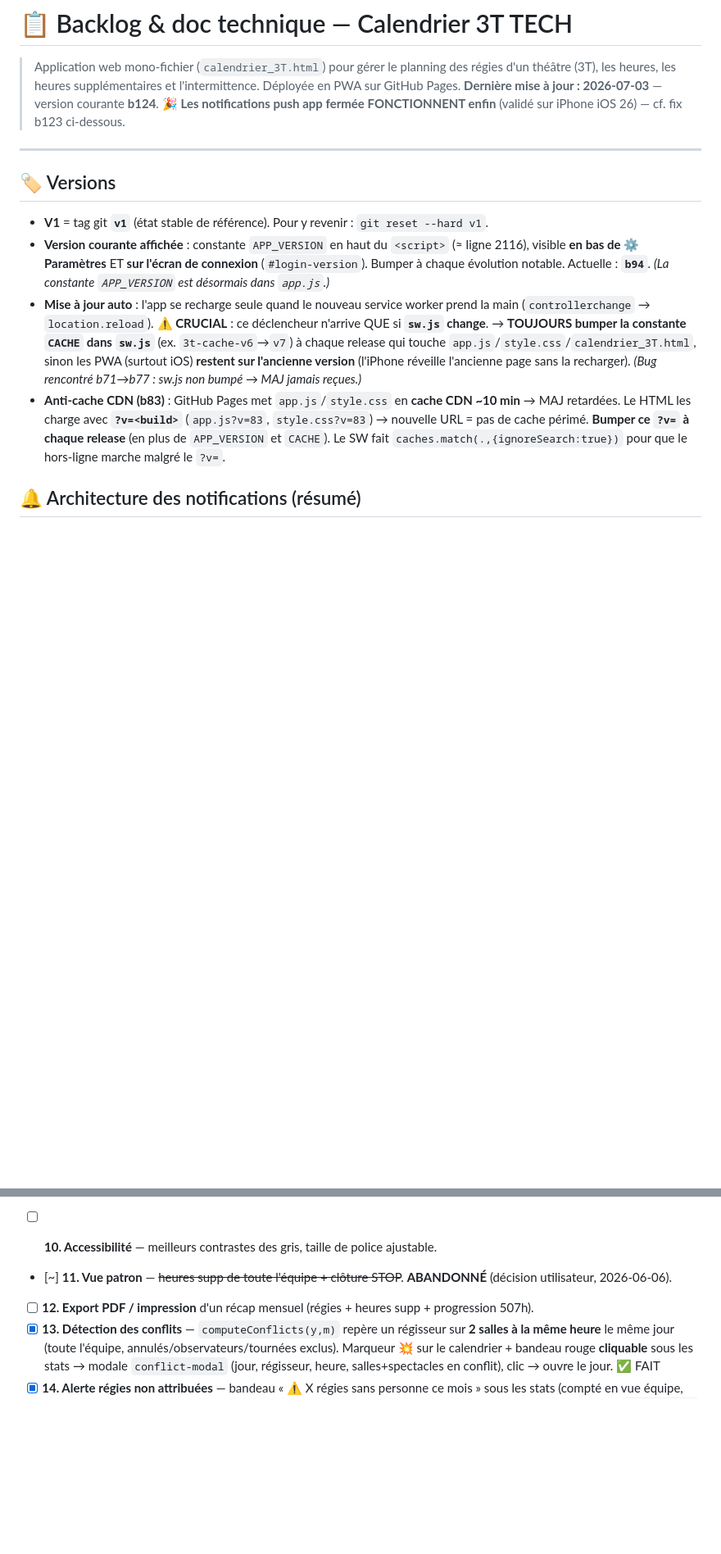
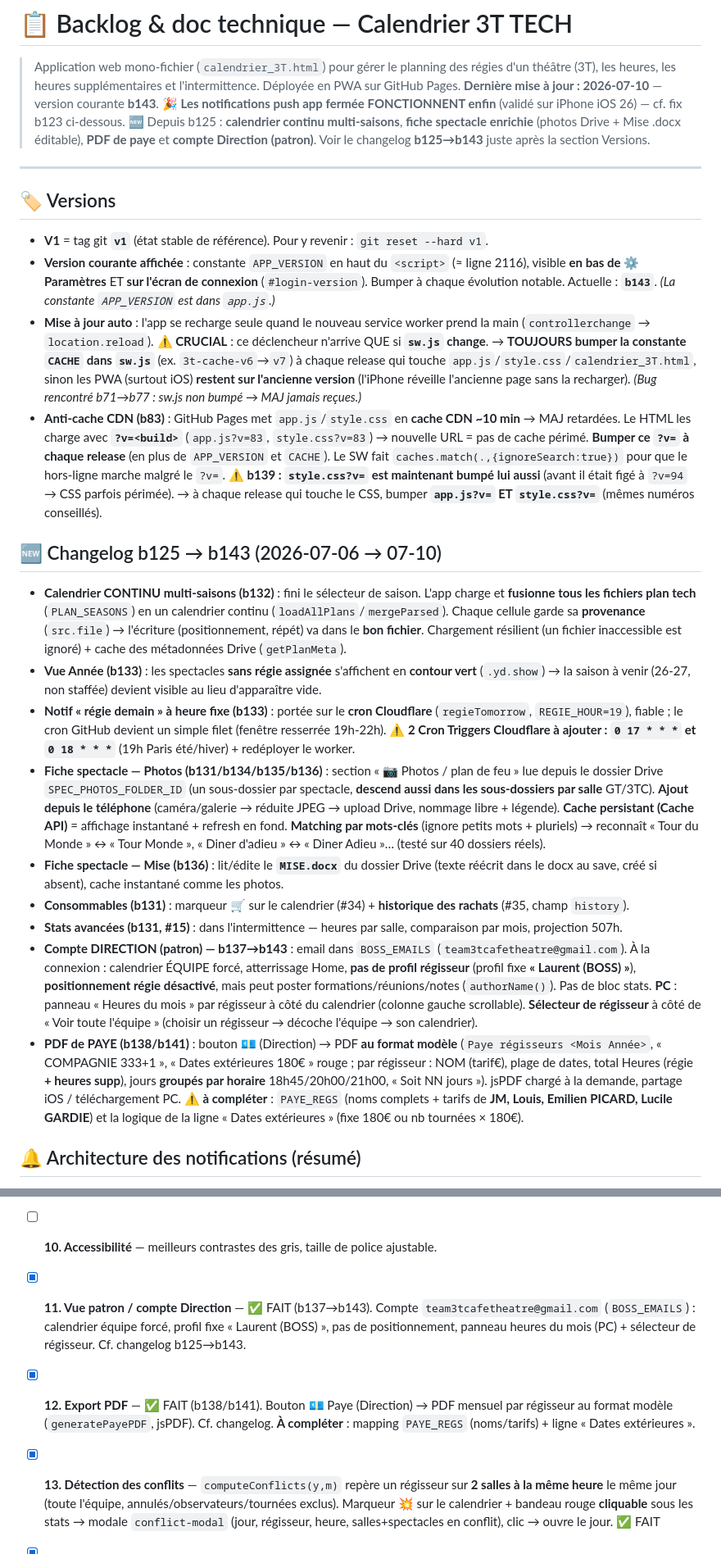
Before and after one commit to nano66explosion/APP3T, a Markdown page: BACKLOG.md, 2 parts joined by grey strips. Shown at 82% size. Rendered like a GitHub page; blank space fills up the shorter version.

Commit message:
Backlog : changelog b125->b143 (calendrier continu, fiche enrichie, PDF paye, compte Direction)
Co-Authored-By: Claude Opus 4.8 <noreply@anthropic.com>

```diff
--- a/BACKLOG.md
+++ b/BACKLOG.md
@@ -3,8 +3,10 @@
 > Application web mono-fichier (`calendrier_3T.html`) pour gérer le planning des régies
 > d'un théâtre (3T), les heures, les heures supplémentaires et l'intermittence.
 > Déployée en PWA sur GitHub Pages.
-> **Dernière mise à jour : 2026-07-03** — version courante **b124**.
+> **Dernière mise à jour : 2026-07-10** — version courante **b143**.
 > 🎉 **Les notifications push app fermée FONCTIONNENT enfin** (validé sur iPhone iOS 26) — cf. fix b123 ci-dessous.
+> 🆕 Depuis b125 : **calendrier continu multi-saisons**, **fiche spectacle enrichie** (photos Drive + Mise .docx éditable),
+> **PDF de paye** et **compte Direction (patron)**. Voir le changelog **b125→b143** juste après la section Versions.
 
 ---
 
@@ -13,7 +15,7 @@
 - **V1** = tag git **`v1`** (état stable de référence). Pour y revenir : `git reset --hard v1`.
 - **Version courante affichée** : constante `APP_VERSION` en haut du `<script>` (≈ ligne 2116),
   visible **en bas de ⚙️ Paramètres** ET **sur l'écran de connexion** (`#login-version`).
-  Bumper à chaque évolution notable. Actuelle : **`b94`**. *(La constante `APP_VERSION` est désormais dans `app.js`.)*
+  Bumper à chaque évolution notable. Actuelle : **`b143`**. *(La constante `APP_VERSION` est dans `app.js`.)*
 - **Mise à jour auto** : l'app se recharge seule quand le nouveau service worker prend la main
   (`controllerchange` → `location.reload`). **⚠️ CRUCIAL** : ce déclencheur n'arrive QUE si **`sw.js` change**.
   → **TOUJOURS bumper la constante `CACHE` dans `sw.js`** (ex. `3t-cache-v6`→`v7`) à chaque release qui touche
@@ -23,6 +25,39 @@
   Le HTML les charge avec **`?v=<build>`** (`app.js?v=83`, `style.css?v=83`) → nouvelle URL = pas de cache périmé.
   **Bumper ce `?v=` à chaque release** (en plus de `APP_VERSION` et `CACHE`). Le SW fait `caches.match(.,{ignoreSearch:true})`
   pour que le hors-ligne marche malgré le `?v=`.
+  **⚠️ b139 : `style.css?v=` est maintenant bumpé lui aussi** (avant il était figé à `?v=94` → CSS parfois périmée).
+  → à chaque release qui touche le CSS, bumper **`app.js?v=` ET `style.css?v=`** (mêmes numéros conseillés).
+
+## 🆕 Changelog b125 → b143 (2026-07-06 → 07-10)
+
+- **Calendrier CONTINU multi-saisons (b132)** : fini le sélecteur de saison. L'app charge et **fusionne tous les
+  fichiers plan tech** (`PLAN_SEASONS`) en un calendrier continu (`loadAllPlans`/`mergeParsed`). Chaque cellule garde
+  sa **provenance** (`src.file`) → l'écriture (positionnement, répét) va dans le **bon fichier**. Chargement résilient
+  (un fichier inaccessible est ignoré) + cache des métadonnées Drive (`getPlanMeta`).
+- **Vue Année (b133)** : les spectacles **sans régie assignée** s'affichent en **contour vert** (`.yd.show`) → la saison
+  à venir (26-27, non staffée) devient visible au lieu d'apparaître vide.
+- **Notif « régie demain » à heure fixe (b133)** : portée sur le **cron Cloudflare** (`regieTomorrow`, `REGIE_HOUR=19`),
+  fiable ; le cron GitHub devient un simple filet (fenêtre resserrée 19h-22h). **⚠️ 2 Cron Triggers Cloudflare à ajouter :
+  `0 17 * * *` et `0 18 * * *`** (19h Paris été/hiver) + redéployer le worker.
+- **Fiche spectacle — Photos (b131/b134/b135/b136)** : section « 📷 Photos / plan de feu » lue depuis le dossier Drive
+  `SPEC_PHOTOS_FOLDER_ID` (un sous-dossier par spectacle, **descend aussi dans les sous-dossiers par salle** GT/3TC).
+  **Ajout depuis le téléphone** (caméra/galerie → réduite JPEG → upload Drive, nommage libre + légende). **Cache
+  persistant (Cache API)** = affichage instantané + refresh en fond. **Matching par mots-clés** (ignore petits mots +
+  pluriels) → reconnaît « Tour du Monde » ↔ « Tour Monde », « Diner d'adieu » ↔ « Diner Adieu »… (testé sur 40 dossiers réels).
+- **Fiche spectacle — Mise (b136)** : lit/édite le **`MISE.docx`** du dossier Drive (texte réécrit dans le docx au save,
+  créé si absent), cache instantané comme les photos.
+- **Consommables (b131)** : marqueur 🛒 sur le calendrier (#34) + **historique des rachats** (#35, champ `history`).
+- **Stats avancées (b131, #15)** : dans l'intermittence — heures par salle, comparaison par mois, projection 507h.
+- **Compte DIRECTION (patron) — b137→b143** : email dans `BOSS_EMAILS` (`team3tcafetheatre@gmail.com`). À la connexion :
+  calendrier ÉQUIPE forcé, atterrissage Home, **pas de profil régisseur** (profil fixe **« Laurent (BOSS) »**),
+  **positionnement régie désactivé**, mais peut poster formations/réunions/notes (`authorName()`). Pas de bloc stats.
+  **PC** : panneau « Heures du mois » par régisseur à côté du calendrier (colonne gauche scrollable). **Sélecteur de
+  régisseur** à côté de « Voir toute l'équipe » (choisir un régisseur → décoche l'équipe → son calendrier).
+- **PDF de PAYE (b138/b141)** : bouton 💶 (Direction) → PDF **au format modèle** (`Paye régisseurs <Mois Année>`,
+  « COMPAGNIE 333+1 », « Dates extérieures 180€ » rouge ; par régisseur : NOM (tarif€), plage de dates, total Heures
+  (régie **+ heures supp**), jours **groupés par horaire** 18h45/20h00/21h00, « Soit NN jours »). jsPDF chargé à la
+  demande, partage iOS / téléchargement PC. **⚠️ à compléter** : `PAYE_REGS` (noms complets + tarifs de **JM, Louis,
+  Emilien PICARD, Lucile GARDIE**) et la logique de la ligne « Dates extérieures » (fixe 180€ ou nb tournées × 180€).
 
 ## 🔔 Architecture des notifications (résumé)
 
@@ -547,8 +582,11 @@ HSUPP_FOLDER_ID   = 1-HR96E9cjorFO9j9navxlQ1MKEVg9_7v   (dossier heures supp + b
 - [x] **8. Pastilles colorées pour les rôles** — point couleur par rôle (titulaire vert / doublon bleu / observateur anneau gris / formateur ambre) au lieu des tags texte `(obs.)`/`(form.)`. Helper `roleDot()`, légende mise à jour. ✅ FAIT
 - [x] **9. Thème clair** — variables CSS claires (`:root[data-theme="light"]`), bouton bascule **dès la page de connexion** ET dans ⚙️ Paramètres, mémorisé en localStorage (`3t_theme`), `theme-color` synchronisé. Boutons inversés corrigés (`color:var(--bg)` au lieu de `#0f0f0f`). ✅ FAIT
 - [ ] **10. Accessibilité** — meilleurs contrastes des gris, taille de police ajustable.
-- [~] **11. Vue patron** — ~~heures supp de toute l'équipe + clôture STOP~~. **ABANDONNÉ** (décision utilisateur, 2026-06-06).
-- [ ] **12. Export PDF / impression** d'un récap mensuel (régies + heures supp + progression 507h).
+- [x] **11. Vue patron / compte Direction** — ✅ FAIT (b137→b143). Compte `team3tcafetheatre@gmail.com` (`BOSS_EMAILS`) :
+  calendrier équipe forcé, profil fixe « Laurent (BOSS) », pas de positionnement, panneau heures du mois (PC) + sélecteur
+  de régisseur. Cf. changelog b125→b143.
+- [x] **12. Export PDF** — ✅ FAIT (b138/b141). Bouton 💶 Paye (Direction) → PDF mensuel par régisseur au format modèle
+  (`generatePayePDF`, jsPDF). Cf. changelog. **À compléter** : mapping `PAYE_REGS` (noms/tarifs) + ligne « Dates extérieures ».
 - [x] **13. Détection des conflits** — `computeConflicts(y,m)` repère un régisseur sur **2 salles à la même heure** le même jour (toute l'équipe, annulés/observateurs/tournées exclus). Marqueur **💥** sur le calendrier + bandeau rouge **cliquable** sous les stats → modale `conflict-modal` (jour, régisseur, heure, salles+spectacles en conflit), clic → ouvre le jour. ✅ FAIT
 - [x] **14. Alerte régies non attribuées** — bandeau « ⚠️ X régies sans personne ce mois » sous les stats (compté en vue équipe, annulés exclus). **+** marqueur **⚠️** sur chaque jour concerné dans le calendrier, **+** bandeau **cliquable** → modale `unassigned-modal` listant date / salle / spectacle, clic sur une ligne → ouvre le jour dans la grille (`showUnassigned`/`gotoUnassigned`). ✅ FAIT
 - [x] **15. Statistiques avancées** — ✅ FAIT (b131). Bloc « 📊 Statistiques avancées » dans l'intermittence : heures par salle (barres 3T/3TC/GT), comparaison par mois (barres), projection 507h (au rythme actuel → date d'atteinte ou total projeté en fin de période, heures supp incluses).
```
Also changed, not shown: other parts of BACKLOG.md (+4 -2 lines).
